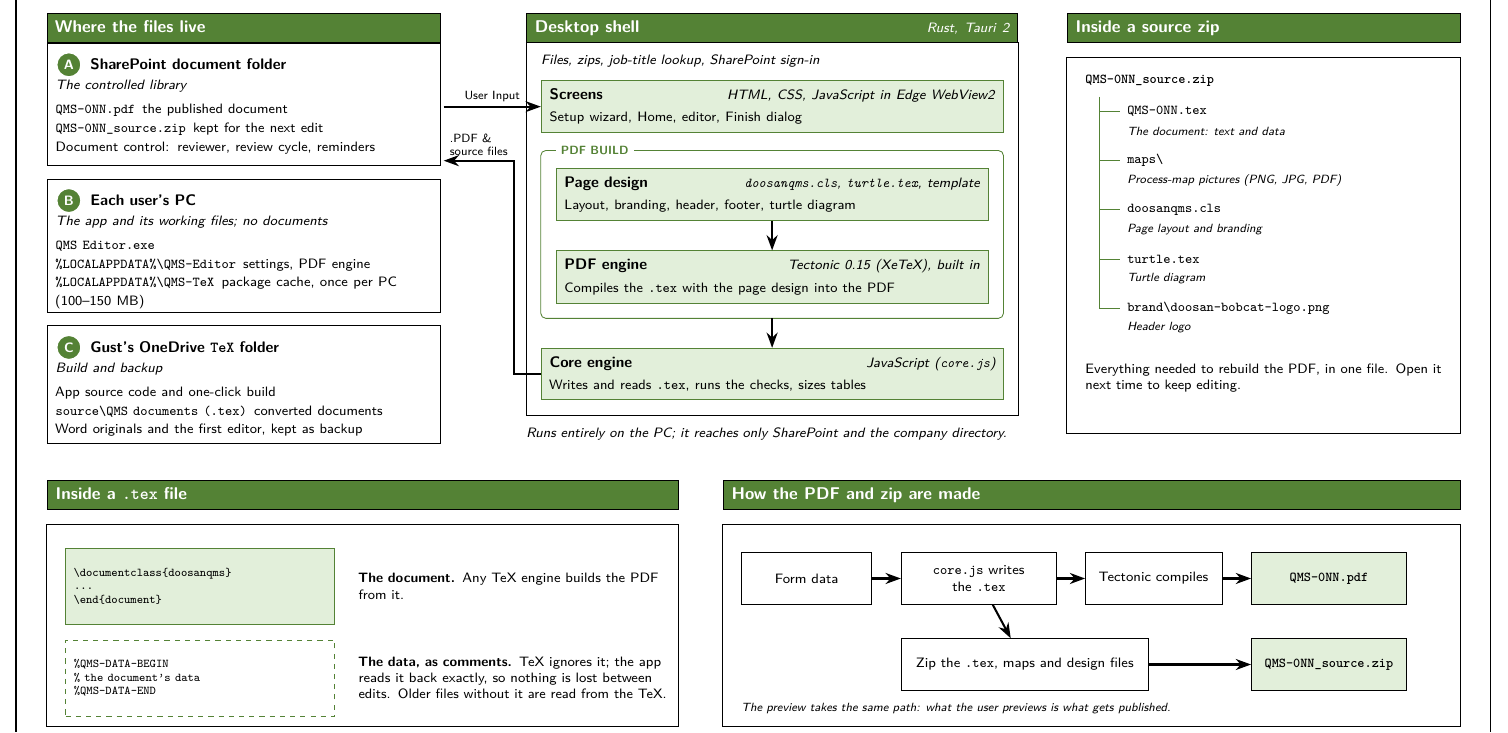
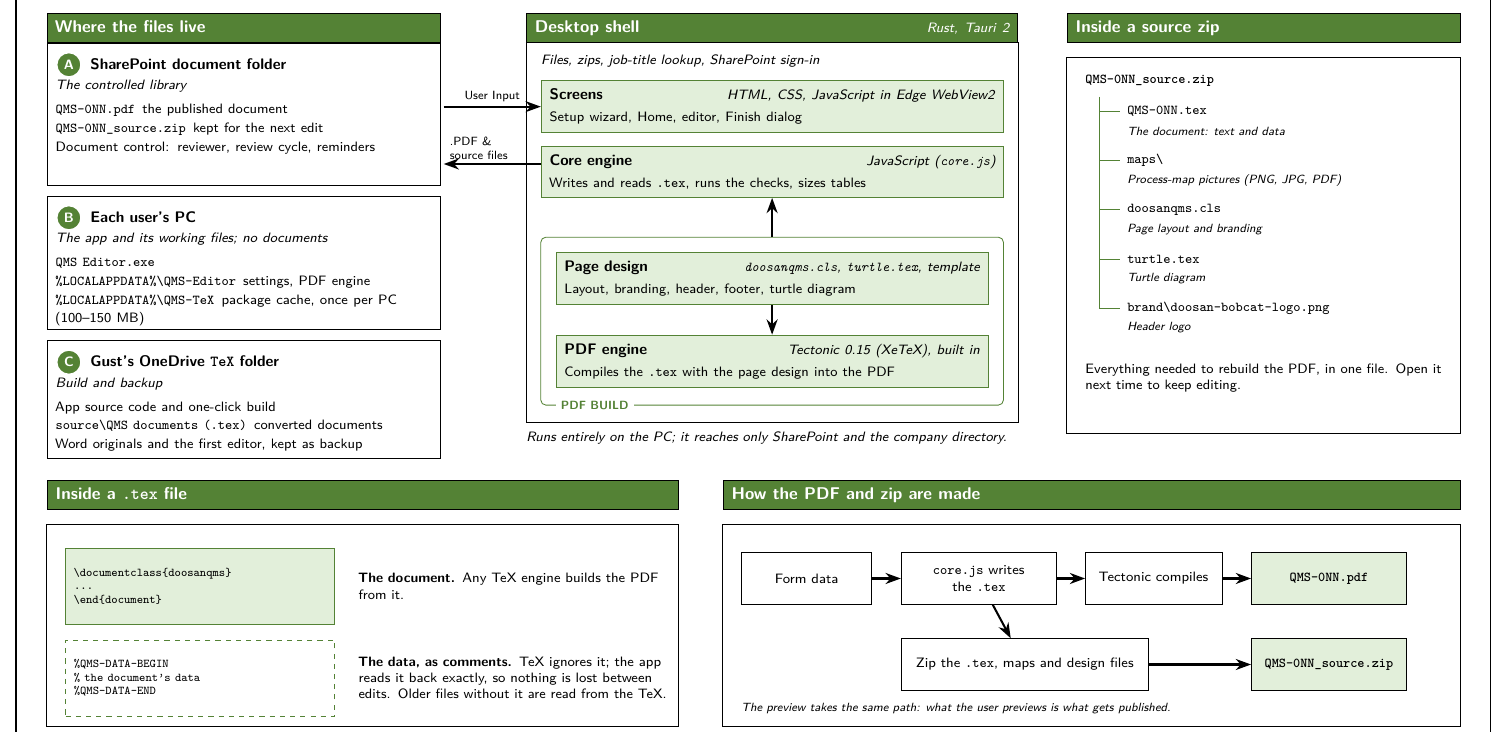
Before and after one commit to Gustjf/VBA, a LaTeX document (source/qms-editor/qms-editor-overview-v6-2026-10-22.tex): part of page 3 of 5, cut so that both start at the same text. Compiled offline with pdfLaTeX.

Commit message:
QMS Editor overview Rev. 6: Core engine up, PDF build below it
On the architecture sheet the Core engine now sits under Screens and
returns the PDF and source files straight to the SharePoint folder; the
PDF build group sits below and flows up into it, with its label on the
lower-left border.

Co-Authored-By: Claude Opus 5.5 <noreply@anthropic.com>
Claude-Session: https://claude.ai/code/session_01XVJ3tnK9R4fSKXWjEHpcWQ

```diff
--- a/source/qms-editor/qms-editor-overview-v5-2026-10-22.tex
+++ b/source/qms-editor/qms-editor-overview-v6-2026-10-22.tex
@@ -90,7 +90,7 @@
 \newcommand{\titleblock}[2]{%
   \draw[line width=0.5pt] (5.7,0) -- (5.7,0.42) -- (12,0.42);
   \foreach \x in {7.3, 8.95, 9.5, 9.95, 10.75, 11.45} \draw[line width=0.5pt] (\x,0) -- (\x,0.42);
-  \foreach \x/\label/\value in {5.7/Title/#1, 7.3/Project/QMS Editor, 8.95/Version/2.0, 9.5/Rev./5,
+  \foreach \x/\label/\value in {5.7/Title/#1, 7.3/Project/QMS Editor, 8.95/Version/2.0, 9.5/Rev./6,
                                 9.95/Date/2026-10-22, 10.75/Drawn/Gust F., 11.45/Sheet/#2} {
     \node[anchor=north west, inner sep=0pt, font=\sffamily\fontsize{7}{8}\selectfont] at (\x+0.07,0.36) {\label};
     \node[anchor=south west, inner sep=0pt, font=\sffamily\bfseries\footnotesize] at (\x+0.07,0.07) {\value};
@@ -289,48 +289,49 @@
 \nav{3}
 % ---- where the files live
 \node[station, anchor=north west, text width=3.06in] (hw) at (0.25,6.4) {Where the files live};
-\node[box, anchor=north, text width=3.06in] (wa) at (hw.south) {\fixh{0.86in}{%
+\node[box, anchor=north, text width=3.06in] (wa) at (hw.south) {\fixh{1.02in}{%
   \textbf{\num{A}\enspace SharePoint document folder}\\[1pt]{\footnotesize\itshape The controlled library}\\[3pt]
   {\footnotesize\val{QMS-0NN.pdf}\enspace the published document\\
   \val{QMS-0NN\_source.zip}\enspace kept for the next edit\\
   Document control: reviewer, review cycle, reminders}}};
-\node[box, anchor=north west, text width=3.06in] (wb) at ($(wa.south west)+(0,-0.1)$) {\fixh{0.95in}{%
+\node[box, anchor=north west, text width=3.06in] (wb) at ($(wa.south west)+(0,-0.08)$) {\fixh{0.95in}{%
   \textbf{\num{B}\enspace Each user's PC}\\[1pt]{\footnotesize\itshape The app and its working files; no documents}\\[3pt]
   {\footnotesize\val{QMS Editor.exe}\\
   \val{\%LOCALAPPDATA\%\textbackslash QMS-Editor}\enspace settings, PDF engine\\
   \val{\%LOCALAPPDATA\%\textbackslash QMS-TeX}\enspace package cache, once per PC (100--150 MB)}}};
-\node[box, anchor=north west, text width=3.06in] (wc) at ($(wb.south west)+(0,-0.1)$) {\fixh{0.82in}{%
+\node[box, anchor=north west, text width=3.06in] (wc) at ($(wb.south west)+(0,-0.08)$) {\fixh{0.82in}{%
   \textbf{\num{C}\enspace Gust's OneDrive \val{TeX} folder}\\[1pt]{\footnotesize\itshape Build and backup}\\[3pt]
   {\footnotesize App source code and one-click build\\
   \val{source\textbackslash QMS documents (.tex)}\enspace converted documents\\
   Word originals and the first editor, kept as backup}}};
-% ---- the desktop shell holds the app: screens, then the PDF build (page design into the PDF engine),
-% ---- then the core engine, which hands the files back to SharePoint
+% ---- the desktop shell holds the app: screens, the core engine (which hands the files back to SharePoint),
+% ---- and below it the PDF build (page design into the PDF engine), which flows up into the core engine
 \node[station, anchor=north west, text width=3.86in] (ha) at (4.15,6.4)
   {Desktop shell\hfill{\mdseries\footnotesize\itshape Rust, Tauri 2}};
 \node[anchor=north west, inner sep=0pt, font=\sffamily\footnotesize\itshape] (cap) at ($(ha.south west)+(0.12,-0.1)$)
   {Files, zips, job-title lookup, SharePoint sign-in};
 \node[layer, text width=3.62in] (S) at ($(cap.south west)+(0,-0.1)$)
   {\layerbody{Screens}{HTML, CSS, JavaScript in Edge WebView2}{Setup wizard, Home, editor, Finish dialog}};
-\node[layer, text width=3.38in] (PD) at ($(S.south west)+(0.12,-0.28)$)
+\node[layer, text width=3.62in] (CE) at ($(S.south west)+(0,-0.1)$)
+  {\layerbody{Core engine}{JavaScript (\val{core.js})}{Writes and reads \val{.tex}, runs the checks, sizes tables}};
+\node[layer, text width=3.38in] (PD) at ($(CE.south west)+(0.12,-0.44)$)
   {\layerbody{Page design}{\val{doosanqms.cls}, \val{turtle.tex}, template}{Layout, branding, header, footer, turtle diagram}};
 \node[layer, text width=3.38in] (PE) at ($(PD.south west)+(0,-0.24)$)
   {\layerbody{PDF engine}{Tectonic 0.15 (XeTeX), built in}{Compiles the \val{.tex} with the page design into the PDF}};
-\draw[line width=0.5pt, draw=headgreen, rounded corners=3pt] ($(S.south west)+(0,-0.14)$) rectangle ($(PE.south east)+(0.12,-0.12)$);
+\draw[line width=0.5pt, draw=headgreen, rounded corners=3pt] ($(CE.south west)+(0,-0.32)$) rectangle ($(PE.south east)+(0.12,-0.14)$);
 \node[anchor=west, fill=white, inner xsep=3pt, inner ysep=0pt, text=headgreen, font=\sffamily\bfseries\scriptsize]
-  at ($(S.south west)+(0.12,-0.14)$) {PDF BUILD};
-\node[layer, text width=3.62in] (CE) at ($(PE.south west)+(-0.12,-0.36)$)
-  {\layerbody{Core engine}{JavaScript (\val{core.js})}{Writes and reads \val{.tex}, runs the checks, sizes tables}};
-\draw[line width=0.5pt] (ha.south west) rectangle ($(CE.south east)+(0.12,-0.12)$);
-% page design into the PDF engine, the PDF build into the core engine
+  at ($(PE.south west)+(0,-0.14)$) {PDF BUILD};
+\draw[line width=0.5pt] (ha.south west) rectangle ($(PE.south east)+(0.24,-0.28)$);
+% page design into the PDF engine, the PDF build up into the core engine
 \draw[flow] (PD.south) -- (PE.north);
-\draw[flow] ($(PE.south)+(0,-0.12)$) -- (CE.north);
-\node[anchor=north west, inner sep=0pt, text width=4.0in, font=\sffamily\footnotesize] at ($(ha.south west |- CE.south)+(0,-0.22)$)
+\draw[flow] ($(CE.south)+(0,-0.32)$) -- (CE.south);
+\node[anchor=north west, inner sep=0pt, text width=4.0in, font=\sffamily\footnotesize] at ($(ha.south west |- PE.south)+(0,-0.36)$)
   {\textit{Runs entirely on the PC; it reaches only SharePoint and the company directory.}};
-% in from SharePoint to the screens; out from the core engine back to SharePoint
+% in from SharePoint to the screens; out from the core engine straight back to SharePoint
 \draw[flow] (3.48,0 |- S.west) -- node[above, font=\sffamily\scriptsize, inner sep=2pt] {User Input} (S.west);
-\draw[flow] (CE.west) -| (4.05,5.2) -- (3.48,5.2);
-\node[anchor=south west, font=\sffamily\scriptsize, inner sep=2pt, align=left] at (3.5,5.21) {.PDF \&\\source files};
+\coordinate (out) at ($(CE.north west)+(0,-0.15)$);
+\draw[flow] (out) -- (3.48,0 |- out);
+\node[anchor=south west, font=\sffamily\scriptsize, inner sep=2pt, align=left] at ($(3.5,0 |- out)+(0,0.01)$) {.PDF \&\\source files};
 % ---- inside a source zip
 \node[station, anchor=north west, text width=3.06in] (hz) at (8.55,6.4) {Inside a source zip};
 \draw[line width=0.5pt] (8.55,6.04) rectangle (11.75,2.98);
```
Also changed, not shown: MAP.md (+2 -2 lines), output/qms-editor/qms-editor-overview-v5-2026-10-22.pdf (deleted), output/qms-editor/qms-editor-overview-v6-2026-10-22.pdf (added).
